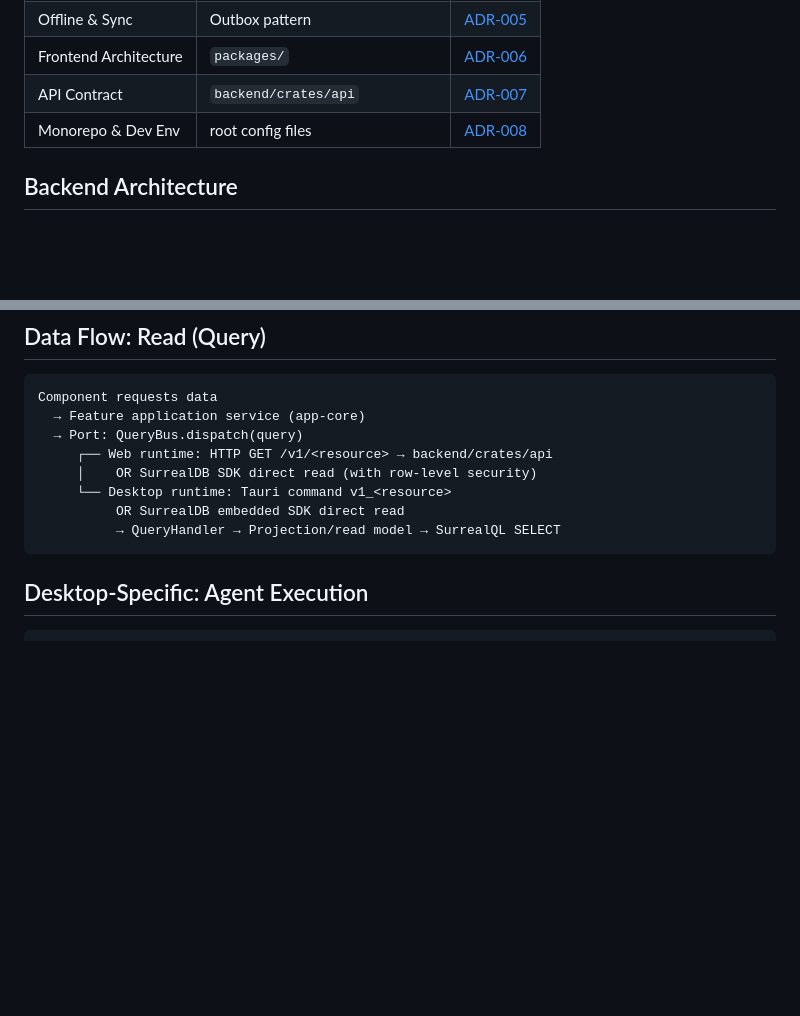
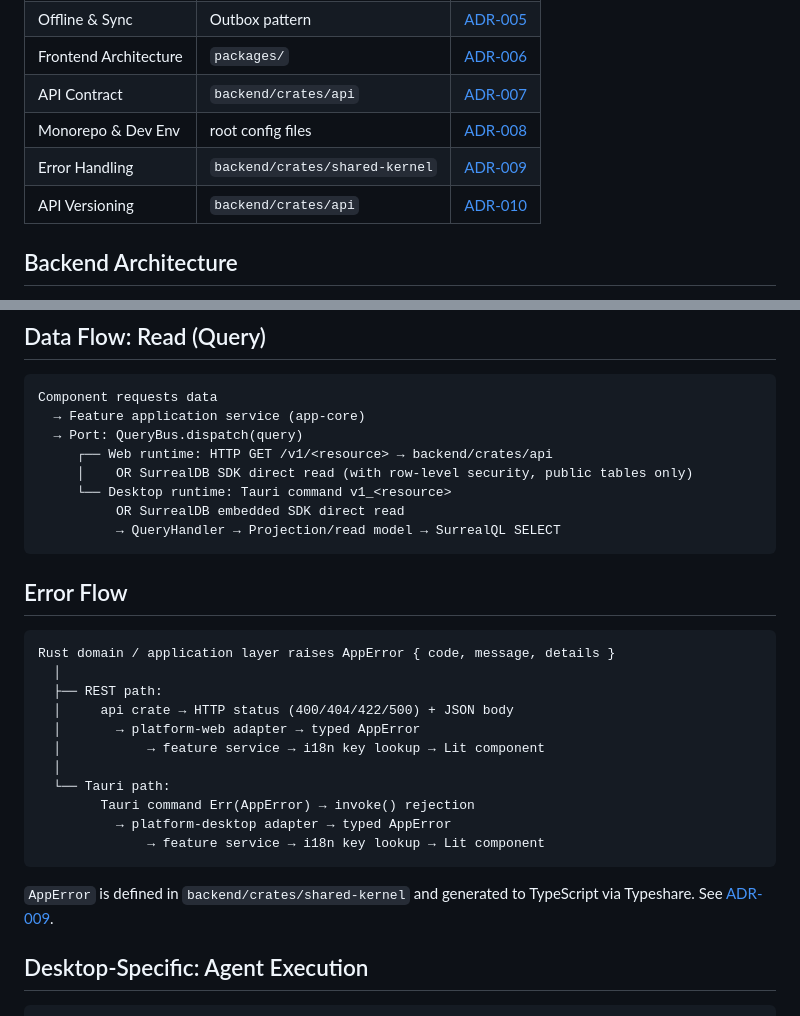
Before and after one commit to kennycallado/oxigent, a Markdown page: docs/architecture/overview.md, 2 parts joined by grey strips. GitHub-like rendering; blank space fills up the shorter version.

Commit message:
docs(overview): add Error Flow section and Module Map entries for ADR-009/010

````diff
--- a/docs/architecture/overview.md
+++ b/docs/architecture/overview.md
@@ -75,6 +75,8 @@
 | Frontend Architecture | `packages/`                    | [ADR-006](../adr/ADR-006-frontend-architecture.md)         |
 | API Contract          | `backend/crates/api`           | [ADR-007](../adr/ADR-007-frontend-backend-api-contract.md) |
 | Monorepo & Dev Env    | root config files              | [ADR-008](../adr/ADR-008-monorepo-dev-environment.md)      |
+| Error Handling        | `backend/crates/shared-kernel` | [ADR-009](../adr/ADR-009-error-handling.md)                |
+| API Versioning        | `backend/crates/api`           | [ADR-010](../adr/ADR-010-api-versioning-compatibility.md)  |
 
 ## Backend Architecture
 
@@ -150,11 +152,30 @@ Component requests data
   → Feature application service (app-core)
   → Port: QueryBus.dispatch(query)
      ┌── Web runtime: HTTP GET /v1/<resource> → backend/crates/api
-     │    OR SurrealDB SDK direct read (with row-level security)
+     │    OR SurrealDB SDK direct read (with row-level security, public tables only)
      └── Desktop runtime: Tauri command v1_<resource>
           OR SurrealDB embedded SDK direct read
           → QueryHandler → Projection/read model → SurrealQL SELECT
 ```
+
+## Error Flow
+
+```
+Rust domain / application layer raises AppError { code, message, details }
+  │
+  ├── REST path:
+  │     api crate → HTTP status (400/404/422/500) + JSON body
+  │       → platform-web adapter → typed AppError
+  │           → feature service → i18n key lookup → Lit component
+  │
+  └── Tauri path:
+        Tauri command Err(AppError) → invoke() rejection
+          → platform-desktop adapter → typed AppError
+              → feature service → i18n key lookup → Lit component
+```
+
+`AppError` is defined in `backend/crates/shared-kernel` and generated to TypeScript via
+Typeshare. See [ADR-009](../adr/ADR-009-error-handling.md).
 
 ## Desktop-Specific: Agent Execution
 
````
